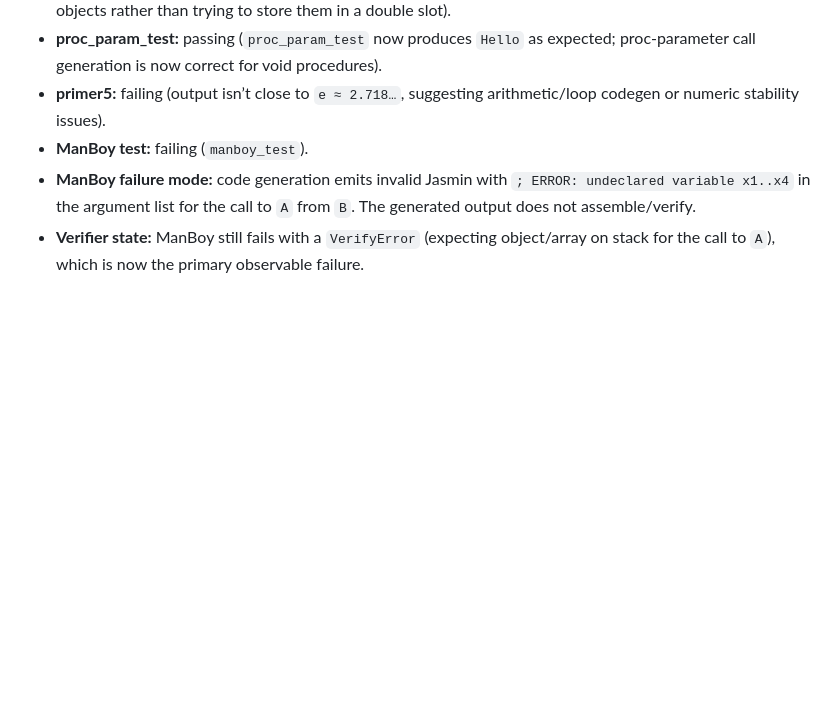
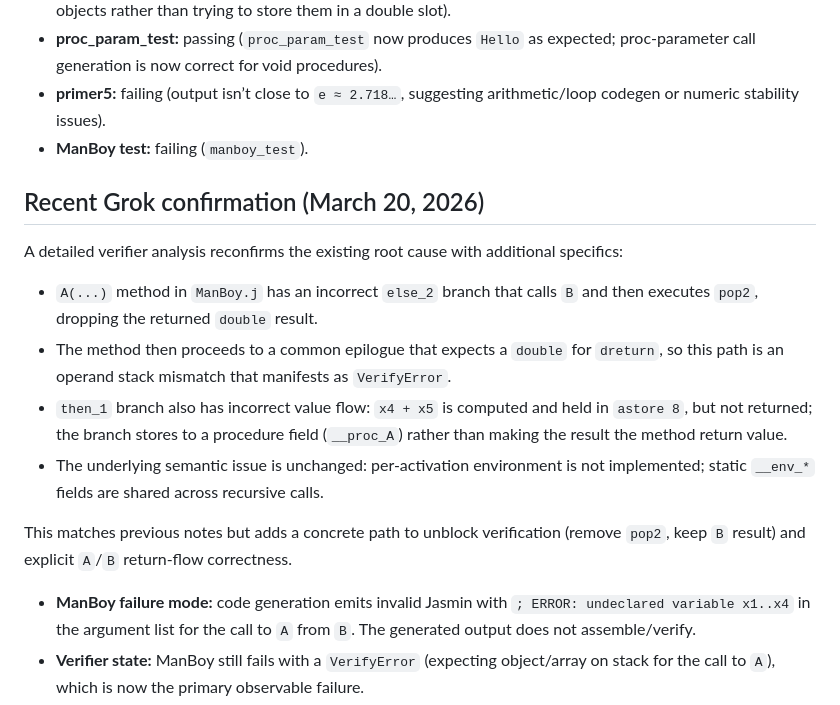
Before and after one commit to gnbonney/Perseus, a Markdown page: docs/ManBoy-Debugging.md, the part around the change. Drawn GitHub-style; blank space fills up the shorter version.

Commit message:
documented further analysis of how to fix manboy test

```diff
--- a/docs/ManBoy-Debugging.md
+++ b/docs/ManBoy-Debugging.md
@@ -12,6 +12,17 @@ The Man-or-Boy program is a classic call-by-name/closure semantics stress-test i
 - **proc_param_test:** passing (`proc_param_test` now produces `Hello` as expected; proc-parameter call generation is now correct for void procedures).
 - **primer5:** failing (output isn’t close to `e ≈ 2.718…`, suggesting arithmetic/loop codegen or numeric stability issues).
 - **ManBoy test:** failing (`manboy_test`).
+
+## Recent Grok confirmation (March 20, 2026)
+
+A detailed verifier analysis reconfirms the existing root cause with additional specifics:
+
+- `A(...)` method in `ManBoy.j` has an incorrect `else_2` branch that calls `B` and then executes `pop2`, dropping the returned `double` result.
+- The method then proceeds to a common epilogue that expects a `double` for `dreturn`, so this path is an operand stack mismatch that manifests as `VerifyError`.
+- `then_1` branch also has incorrect value flow: `x4 + x5` is computed and held in `astore 8`, but not returned; the branch stores to a procedure field (`__proc_A`) rather than making the result the method return value.
+- The underlying semantic issue is unchanged: per-activation environment is not implemented; static `__env_*` fields are shared across recursive calls.
+
+This matches previous notes but adds a concrete path to unblock verification (remove `pop2`, keep `B` result) and explicit `A`/`B` return-flow correctness.
 - **ManBoy failure mode:** code generation emits invalid Jasmin with `; ERROR: undeclared variable x1..x4` in the argument list for the call to `A` from `B`. The generated output does not assemble/verify.
 - **Verifier state:** ManBoy still fails with a `VerifyError` (expecting object/array on stack for the call to `A`), which is now the primary observable failure.
 - **Behavior observed:** The generated class includes `__env_A_x1..x4` fields (the env bridge exists), but the code that builds the argument array for the proc-to-proc call fails to resolve those captured variables into loads.
```
Also changed, not shown: docs/ManBoy-VerifyError-Analysis.md (added, +100 -0 lines).
